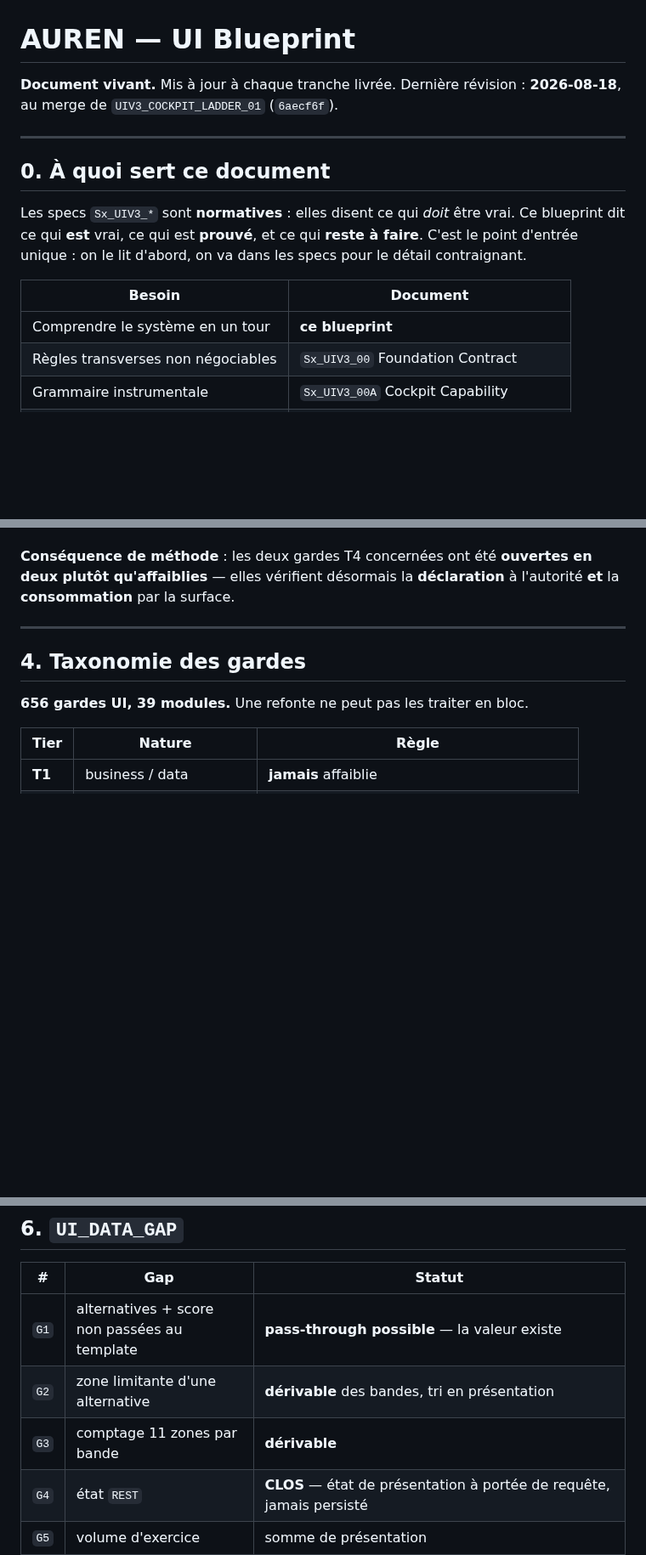
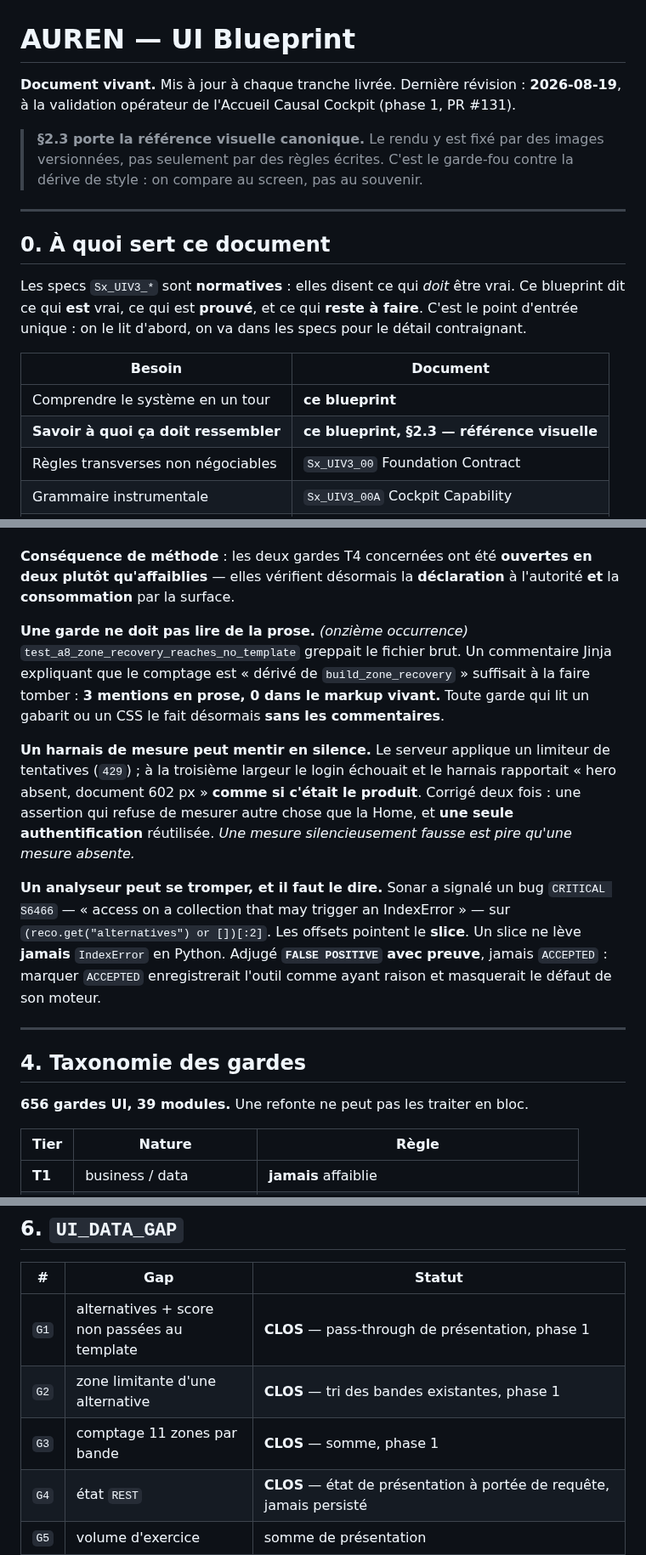
Before and after one commit to MFE-DSS/workout-session-tracking, a Markdown page: docs/strategy/AUREN_UI_BLUEPRINT.md, 3 parts joined by grey strips. Shown at 85% size. Drawn GitHub-style; blank space fills up the shorter version.

```diff
--- a/docs/strategy/AUREN_UI_BLUEPRINT.md
+++ b/docs/strategy/AUREN_UI_BLUEPRINT.md
@@ -1,8 +1,12 @@
 # AUREN — UI Blueprint
 
 **Document vivant.** Mis à jour à chaque tranche livrée.
-Dernière révision : **2026-08-18**, au merge de `UIV3_COCKPIT_LADDER_01`
-(`6aecf6f`).
+Dernière révision : **2026-08-19**, à la validation opérateur de l'Accueil
+Causal Cockpit (phase 1, PR #131).
+
+> **§2.3 porte la référence visuelle canonique.** Le rendu y est fixé par des
+> images versionnées, pas seulement par des règles écrites. C'est le
+> garde-fou contre la dérive de style : on compare au screen, pas au souvenir.
 
 ---
 
@@ -16,6 +20,7 @@ specs pour le détail contraignant.
 | Besoin | Document |
 |---|---|
 | Comprendre le système en un tour | **ce blueprint** |
+| **Savoir à quoi ça doit ressembler** | **ce blueprint, §2.3 — référence visuelle** |
 | Règles transverses non négociables | `Sx_UIV3_00` Foundation Contract |
 | Grammaire instrumentale | `Sx_UIV3_00A` Cockpit Capability |
 | Contrat de l'Accueil | `Sx_UIV3_01` Home Causal Cockpit |
@@ -202,6 +266,27 @@ CSS qui dessine le caractère.
 **Conséquence de méthode** : les deux gardes T4 concernées ont été **ouvertes
 en deux plutôt qu'affaiblies** — elles vérifient désormais la **déclaration** à
 l'autorité **et** la **consommation** par la surface.
+
+**Une garde ne doit pas lire de la prose.** *(onzième occurrence)*
+`test_a8_zone_recovery_reaches_no_template` greppait le fichier brut. Un
+commentaire Jinja expliquant que le comptage est « dérivé de
+`build_zone_recovery` » suffisait à la faire tomber : **3 mentions en prose,
+0 dans le markup vivant.** Toute garde qui lit un gabarit ou un CSS le fait
+désormais **sans les commentaires**.
+
+**Un harnais de mesure peut mentir en silence.** Le serveur applique un
+limiteur de tentatives (`429`) ; à la troisième largeur le login échouait et le
+harnais rapportait « hero absent, document 602 px » **comme si c'était le
+produit**. Corrigé deux fois : une assertion qui refuse de mesurer autre chose
+que la Home, et **une seule authentification** réutilisée. *Une mesure
+silencieusement fausse est pire qu'une mesure absente.*
+
+**Un analyseur peut se tromper, et il faut le dire.** Sonar a signalé un bug
+`CRITICAL S6466` — « access on a collection that may trigger an IndexError » —
+sur `(reco.get("alternatives") or [])[:2]`. Les offsets pointent le **slice**.
+Un slice ne lève **jamais** `IndexError` en Python. Adjugé **`FALSE POSITIVE`
+avec preuve**, jamais `ACCEPTED` : marquer `ACCEPTED` enregistrerait l'outil
+comme ayant raison et masquerait le défaut de son moteur.
 
 ---
 
@@ -297,9 +382,9 @@ un `UI_DATA_GAP`.
 
 | # | Gap | Statut |
 |---|---|---|
-| `G1` | alternatives + score non passées au template | **pass-through possible** — la valeur existe |
-| `G2` | zone limitante d'une alternative | **dérivable** des bandes, tri en présentation |
-| `G3` | comptage 11 zones par bande | **dérivable** |
+| `G1` | alternatives + score non passées au template | **CLOS** — pass-through de présentation, phase 1 |
+| `G2` | zone limitante d'une alternative | **CLOS** — tri des bandes existantes, phase 1 |
+| `G3` | comptage 11 zones par bande | **CLOS** — somme, phase 1 |
 | `G4` | état `REST` | **CLOS** — état de présentation à portée de requête, jamais persisté |
 | `G5` | volume d'exercice | somme de présentation |
 | `G6` | **RIR par série** | **BLOQUÉ** — `SetLog` ne porte ni `rir` ni `rpe`. L'afficher exigerait un modèle et une migration. **Hors périmètre absolu.** |
```
Also changed, not shown: other parts of docs/strategy/AUREN_UI_BLUEPRINT.md (+67 -8 lines), docs/assets/uiv3/home-390-fold.png (added), docs/assets/uiv3/home-390-full.png (added), docs/assets/uiv3/home-rail-detail.png (added), 1 other file.
